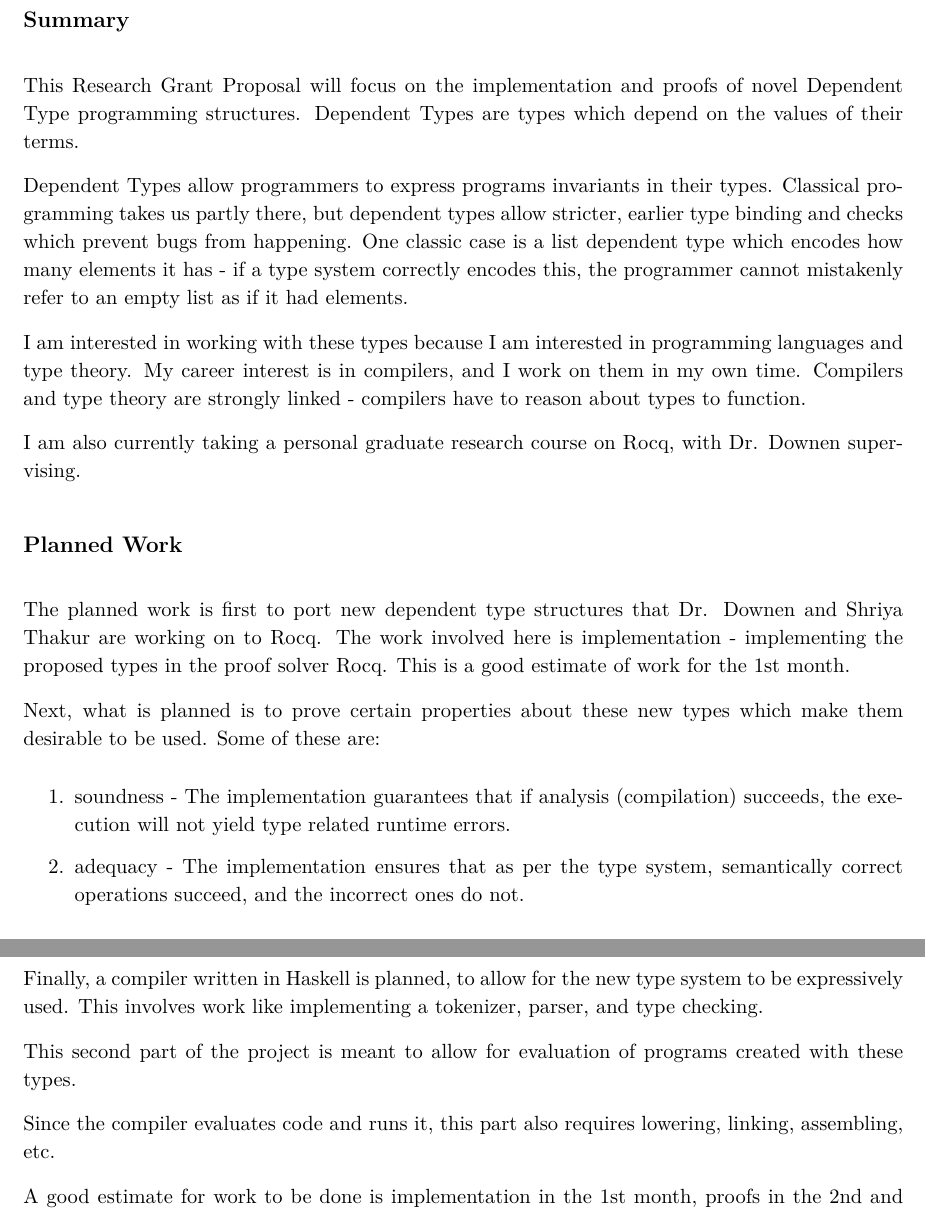
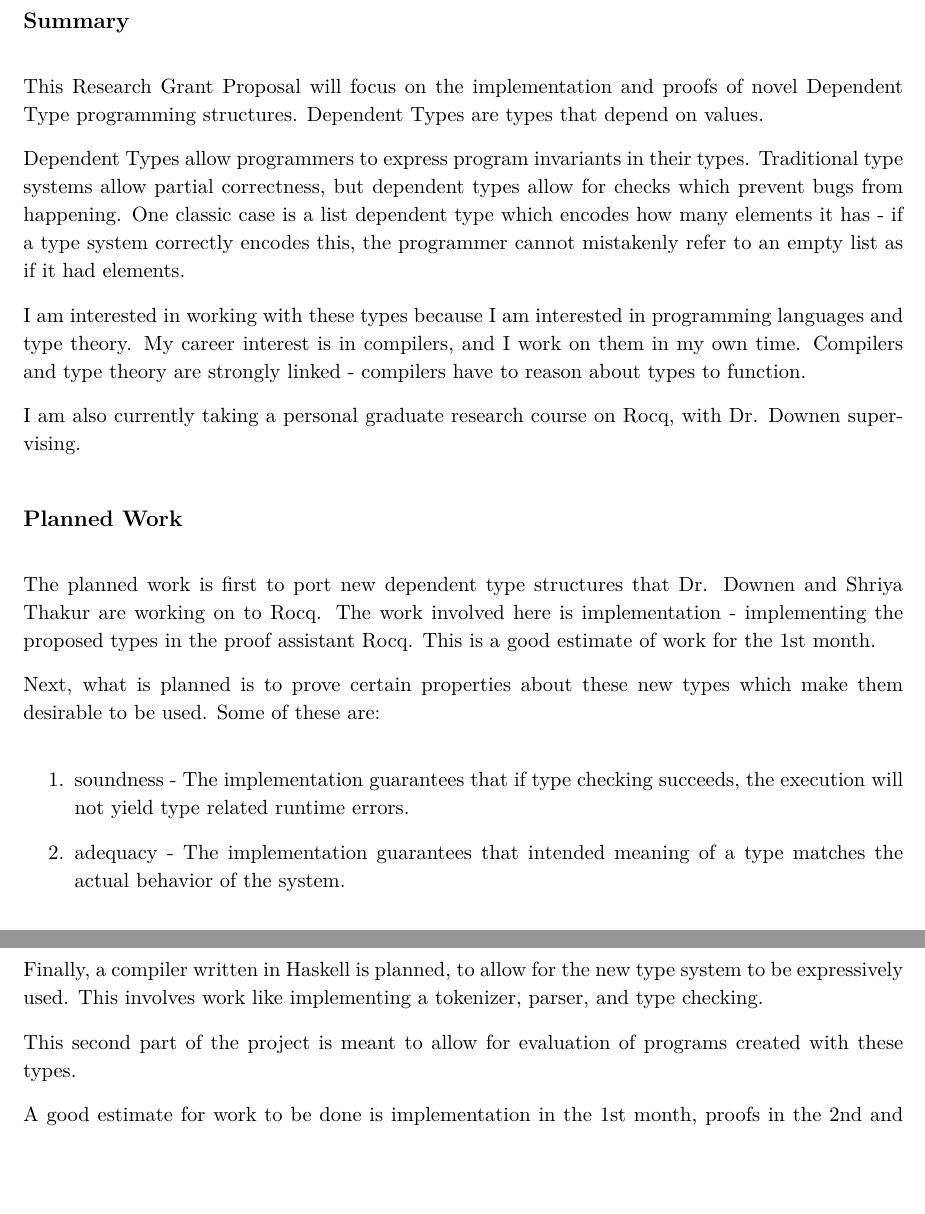
Before and after one commit to handel-fan/comp_7030_rocq, a LaTeX document (summer_2026/proposal.tex): two parts of pages 1 and 2 of 2, joined at a grey line, cut so that both start at the same text, the shorter picture padded with empty space. Compiled offline with pdfLaTeX.

Commit message:
adequacy fix

```diff
--- a/summer_2026/proposal.tex
+++ b/summer_2026/proposal.tex
@@ -39,11 +39,11 @@
 \section*{Summary}
 This Research Grant Proposal will focus on the implementation and proofs of
 novel Dependent Type programming structures.
-Dependent Types are types which depend on the values of their terms.
+Dependent Types are types that depend on values.
 
-Dependent Types allow programmers to express programs invariants in their types.
-Classical programming takes us partly there, but dependent types allow stricter,
-earlier type binding and checks which prevent bugs from happening. One classic case is
+Dependent Types allow programmers to express program invariants in their types.
+Traditional type systems allow partial correctness, but dependent types allow for
+checks which prevent bugs from happening. One classic case is
 a list dependent type which encodes how many elements it has - if a type system correctly encodes this,
 the programmer cannot mistakenly refer to an empty list as if it had elements.
 
@@ -58,23 +58,22 @@ supervising.
 \section*{Planned Work}
 The planned work is first to port new dependent type structures that Dr. Downen and Shriya Thakur are working on
 to Rocq. The work involved here is implementation - implementing the proposed types
-in the proof solver Rocq. This is a good estimate of work for the 1st month.
+in the proof assistant Rocq. This is a good estimate of work for the 1st month.
 
 Next, what is planned is to prove certain properties about these new types which make them desirable to be used.
 Some of these are:
 
 \begin{enumerate}
-  \item soundness - The implementation guarantees that if analysis (compilation) succeeds, the execution will
+  \item soundness - The implementation guarantees that if type checking succeeds, the execution will
     not yield type related runtime errors.
-  \item adequacy - The implementation ensures that as per the type system, semantically correct operations succeed, and the incorrect ones do not.
+  \item adequacy - The implementation guarantees that intended meaning of a type matches the actual
+    behavior of the system.
 \end{enumerate}
 
 Finally, a compiler written in Haskell is planned, to allow for the new type system to be expressively used.
 This involves work like implementing a tokenizer, parser, and type checking.
 
 This second part of the project is meant to allow for evaluation of programs created with these types.
-
-Since the compiler evaluates code and runs it, this part also requires lowering, linking, assembling, etc.
 
 A good estimate for work to be done is implementation in the 1st month, proofs in the 2nd and 3rd months,
 and a compiler for evaluation as a stretch goal.
```
